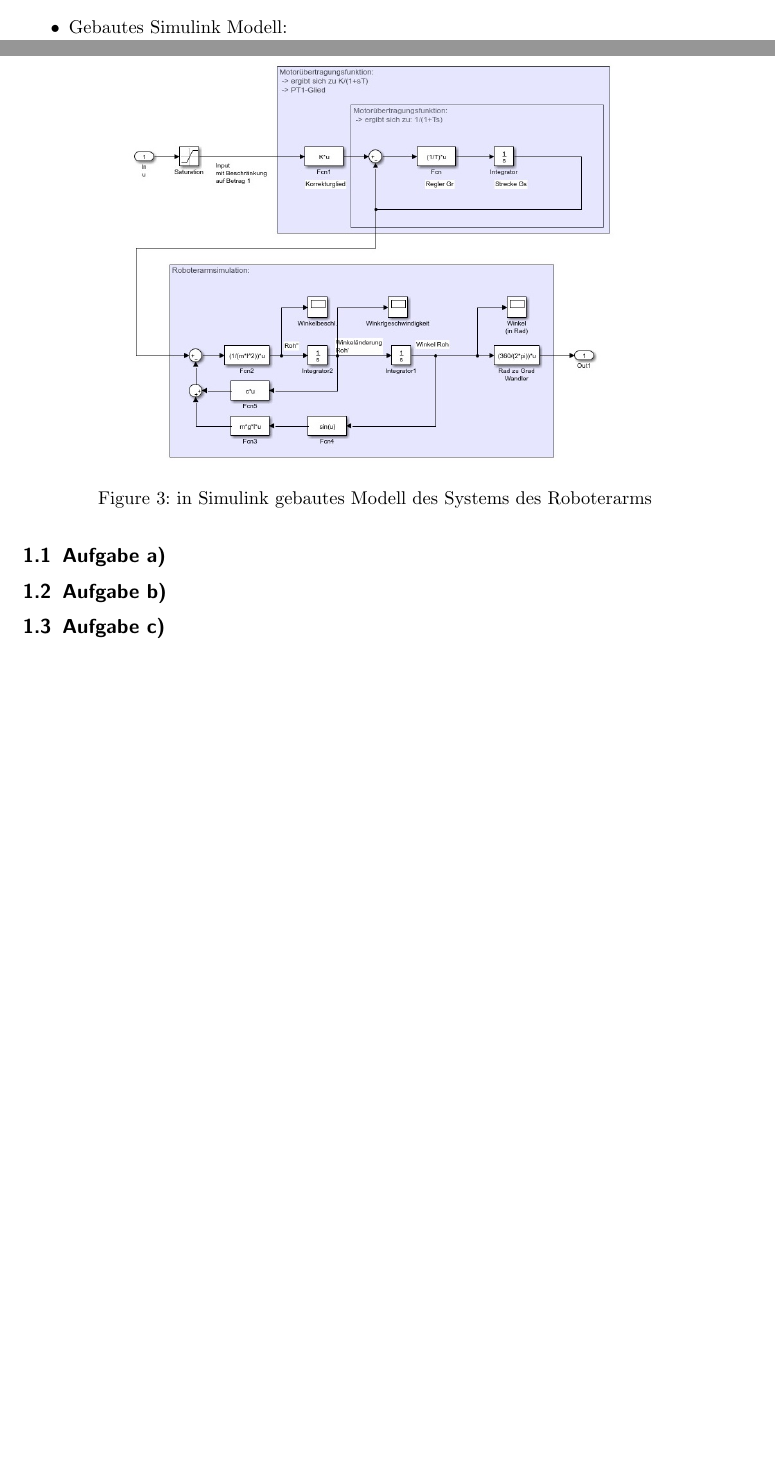
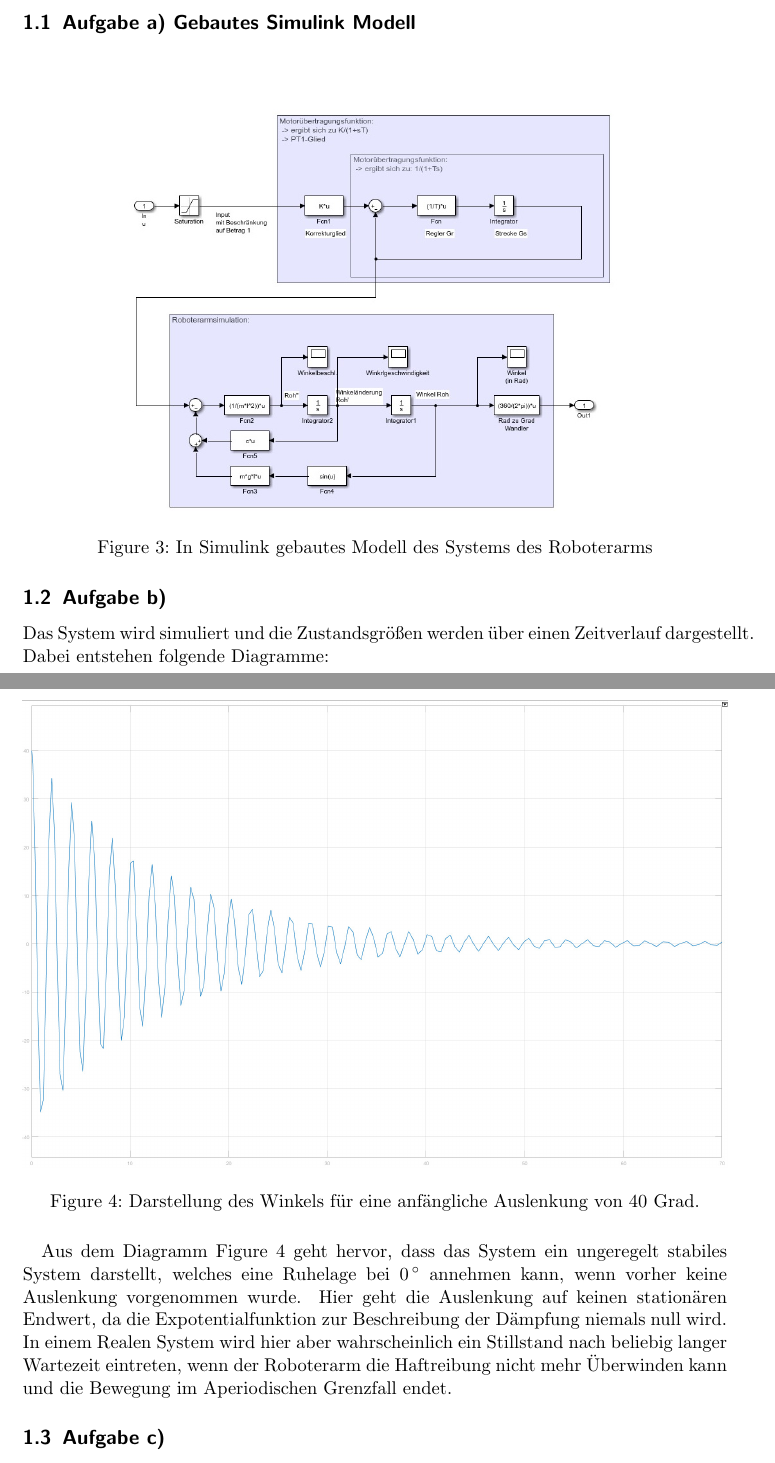
Before and after one commit to Eugen2586/RegelungstechnikAbgabe, a LaTeX document (Praktikumsbericht Regelungstechnik Praktikum/Praktikum Regelungstechnik.tex): two parts of pages 3 and 4 of 4 before the commit and two parts of pages 4 and 5 of 5 after it, joined at a grey line, cut so that both start at the same text, the shorter picture padded with empty space. Compiled offline with pdfLaTeX.

Commit message:
Aufgabe 3a gemacht. :)

```diff
--- a/Praktikumsbericht Regelungstechnik Praktikum/Praktikum Regelungstechnik.tex
+++ b/Praktikumsbericht Regelungstechnik Praktikum/Praktikum Regelungstechnik.tex
@@ -52,10 +55,14 @@ Als Startwerte wurde gegeben:
 	\caption{Modell des Motors als Blockschaltbild}
 	\label{img:grafik-dummy}
 \end{figure}
-\item Gebautes Simulink Modell:
+\end{itemize}
+
+%Version von Jonas und Christian vom 24.07.2019
+
+\subsection{Aufgabe a) Gebautes Simulink Modell}
 \begin{figure}[H]
 	\centering
 	\includegraphics[width=0.7\textwidth]{SimulinkModell.jpeg}
-	\caption{in Simulink gebautes Modell des Systems des Roboterarms}
+	\caption{In Simulink gebautes Modell des Systems des Roboterarms}
 	\label{img:grafik-dummy}
 \end{figure}
@@ -63,10 +69,16 @@ Als Startwerte wurde gegeben:
 
-%Aufgabe a
-\subsection{Aufgabe a)}
-
-
+%Version von Jonas und Christian vom 24.07.2019
 
 \subsection{Aufgabe b)}
+Das System wird simuliert und die Zustandsgrößen werden über einen Zeitverlauf dargestellt. Dabei entstehen folgende Diagramme:
+
+\begin{figure}[H]
+	\centering
+	\includegraphics[width=1\textwidth]{WinkelanzeigeinGrad3b.jpeg}
+	\caption{Darstellung des Winkels für eine anfängliche Auslenkung von 40 Grad. }
+	\label{img:grafik-dummy}
+\end{figure}
+Aus dem Diagramm Figure 4 geht hervor, dass das System ein ungeregelt stabiles System darstellt, welches eine Ruhelage bei 0\,$^\circ$ annehmen kann, wenn vorher keine Auslenkung vorgenommen wurde. Hier geht die Auslenkung auf keinen stationären Endwert, da die Expotentialfunktion zur Beschreibung der Dämpfung niemals null wird. In einem Realen System wird hier aber wahrscheinlich ein Stillstand nach beliebig langer Wartezeit eintreten, wenn der Roboterarm die Haftreibung nicht mehr Überwinden kann und die Bewegung im Aperiodischen Grenzfall endet.
 
 \subsection{Aufgabe c)}
 
```
Also changed, not shown: Praktikumsbericht Regelungstechnik Praktikum/Praktikum Regelungstechnik.pdf, Praktikumsbericht Regelungstechnik Praktikum/WinkelanzeigeinGrad3b.jpeg (added), Praktikumsbericht Regelungstechnik Praktikum/Praktikum Regelungstechnik.tex (4 more changed lines), 2 other files.
